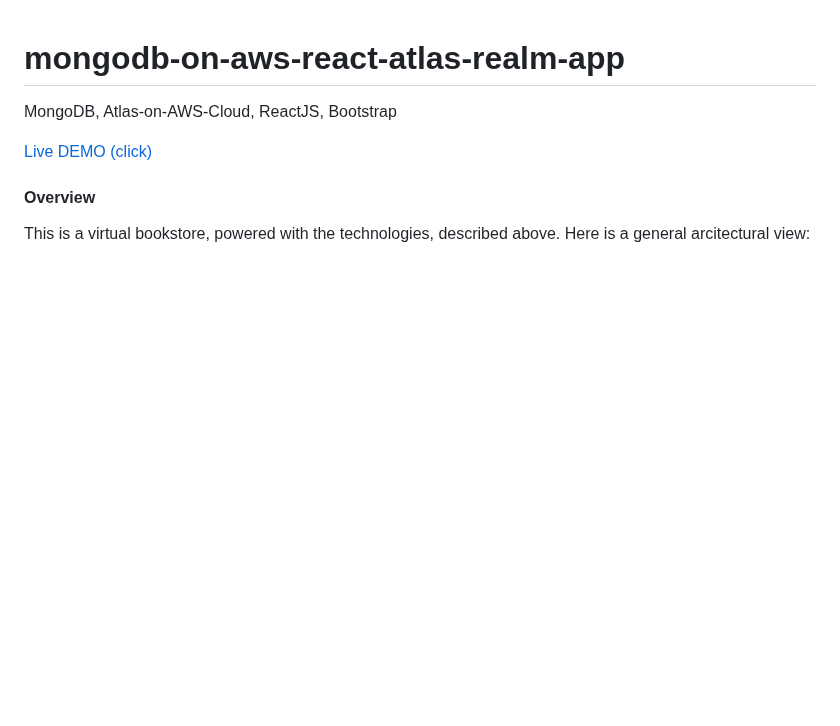
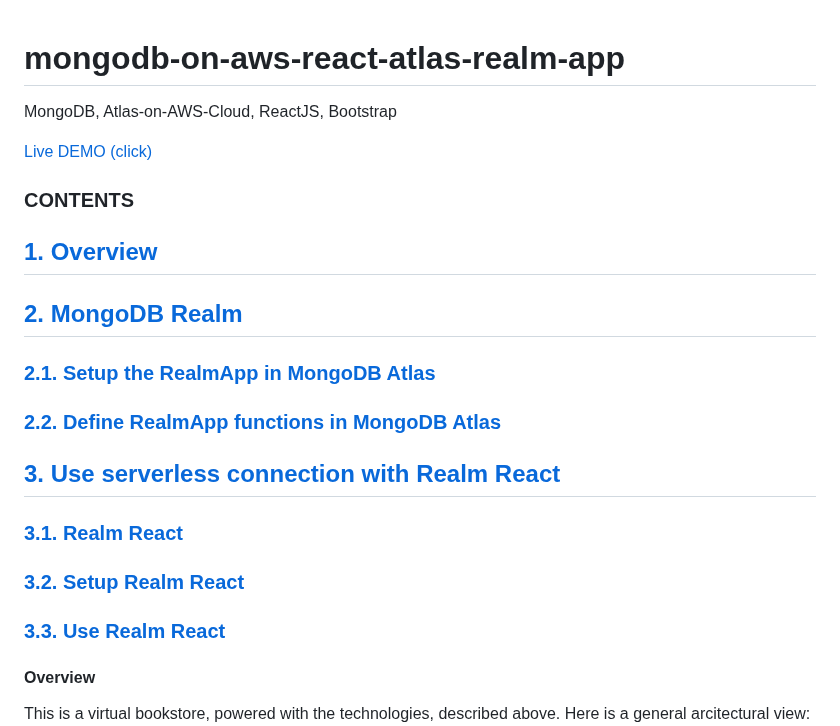
Before and after one commit to viki3d/mongodb-on-aws-react-atlas-realm-app, a Markdown page: README.md, the part around one of its changes. Rendered like a GitHub page; blank space fills up the shorter version.

```diff
--- a/README.md
+++ b/README.md
@@ -3,7 +3,17 @@ MongoDB, Atlas-on-AWS-Cloud, ReactJS, Bootstrap
 
 [Live DEMO (click)](http://viki3d.com/demos/vibookstore)
 
-####  Overview
+### CONTENTS
+## <a href="#c1"      >1. Overview</a>
+## <a href="#c2"      >2. MongoDB Realm</a>
+### <a href="#c2_1"   >2.1. Setup the RealmApp in MongoDB Atlas</a>
+### <a href="#c2_2"   >2.2. Define RealmApp functions in MongoDB Atlas</a>
+## <a href="#c3"      >3. Use serverless connection with Realm React</a>
+### <a href="#c3_1"   >3.1. Realm React</a>
+### <a href="#c3_2"   >3.2. Setup Realm React</a>
+### <a href="#c3_3"   >3.3. Use Realm React</a>
+
+####  <span id="c1">Overview</span>
 This is a virtual bookstore, powered with the technologies, described above. Here is a general arcitectural view:
 ![01](/mongodb-on-aws-react-atlas-realm-app-01.png?v=1 "Architectural Overview")
 
```
Also changed, not shown: other parts of README.md (+3 -3 lines).
